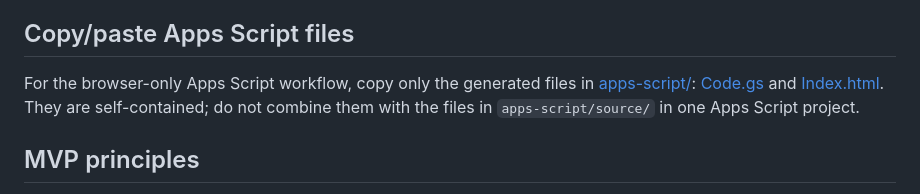
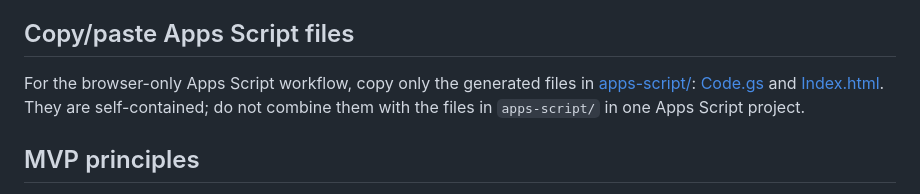
Before and after one commit to ChemicalProgrammer/ST, a Markdown page: README.md, the part around the change. Rendered like a GitHub page.

Commit message:
Update Apps Script source path references

```diff
--- a/README.md
+++ b/README.md
@@ -10,7 +10,7 @@ The product goal is not a generic AI chat. It is a deterministic dynamic simulat
 
 ## Copy/paste Apps Script files
 
-For the browser-only Apps Script workflow, copy only the generated files in [apps-script/](apps-script/): [Code.gs](apps-script/Code.gs) and [Index.html](apps-script/Index.html). They are self-contained; do not combine them with the files in `apps-script/source/` in one Apps Script project.
+For the browser-only Apps Script workflow, copy only the generated files in [apps-script/](apps-script/): [Code.gs](apps-script/Code.gs) and [Index.html](apps-script/Index.html). They are self-contained; do not combine them with the files in `apps-script/` in one Apps Script project.
 
 ## MVP principles
 
```
